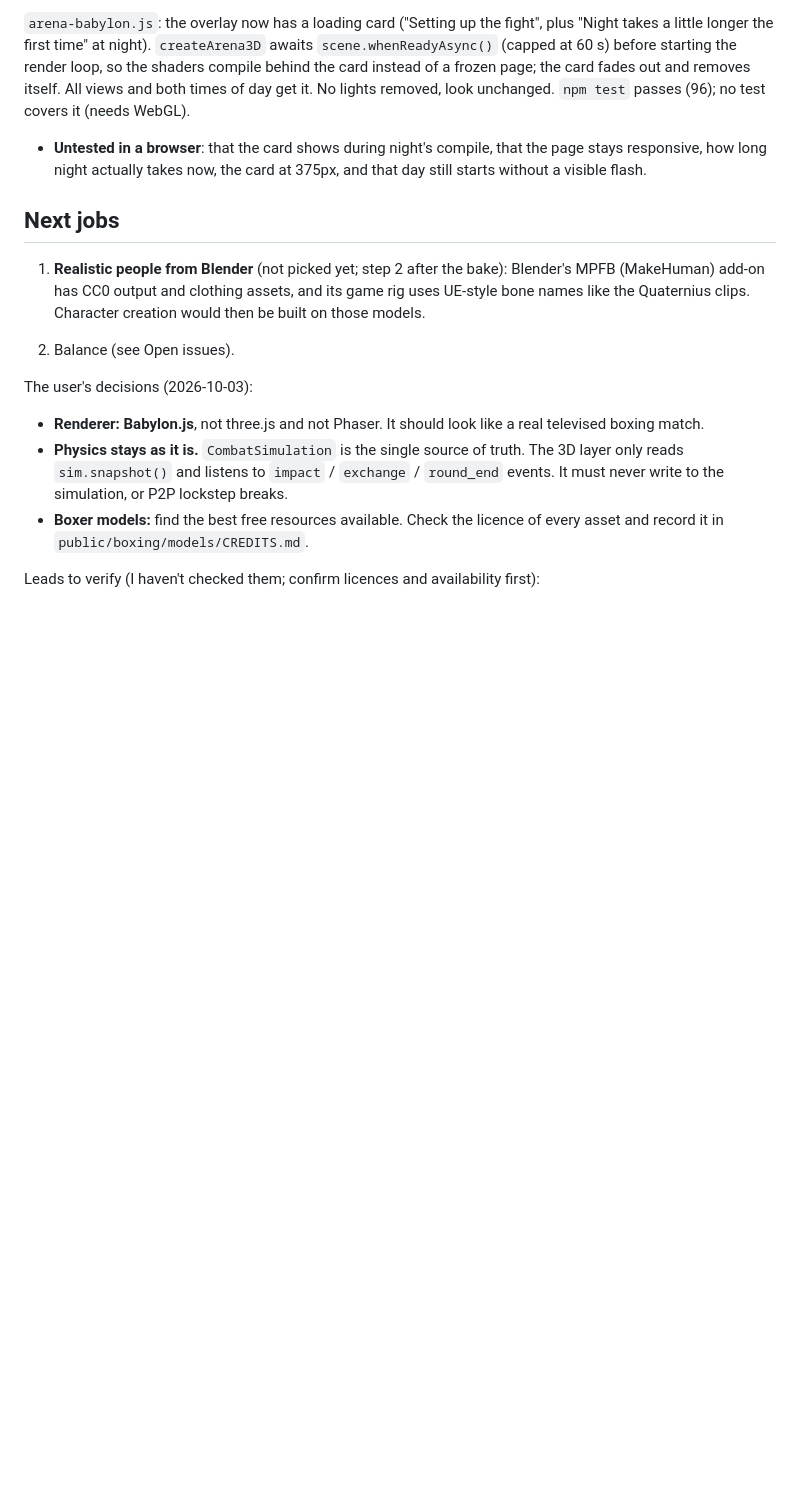
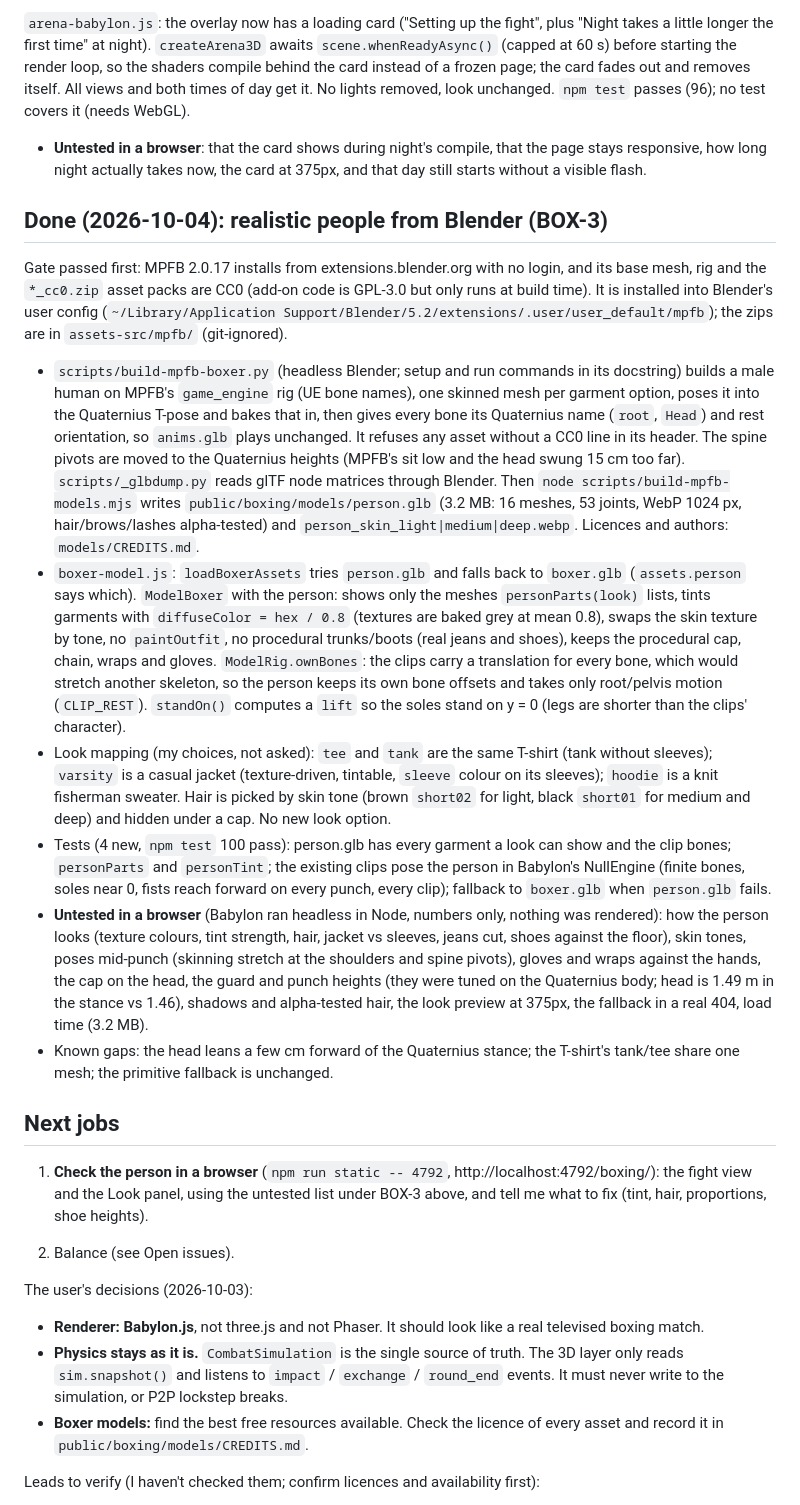
Before and after one commit to thenewurbankid-web/bring-the-ruckus, a Markdown page: HANDOFF.md, the part around the change. Rendered like a GitHub page; blank space fills up the shorter version.

Commit message:
HANDOFF: realistic people done, untested in a browser
Co-Authored-By: Claude Code <noreply@anthropic.com>

```diff
--- a/HANDOFF.md
+++ b/HANDOFF.md
@@ -142,11 +142,41 @@ Built in 9717ad6 (WIP) and finished here. `boxer-model.js`: `LOOK_OPTIONS`, `nor
 `arena-babylon.js`: the overlay now has a loading card ("Setting up the fight", plus "Night takes a little longer the first time" at night). `createArena3D` awaits `scene.whenReadyAsync()` (capped at 60 s) before starting the render loop, so the shaders compile behind the card instead of a frozen page; the card fades out and removes itself. All views and both times of day get it. No lights removed, look unchanged. `npm test` passes (96); no test covers it (needs WebGL).
 - **Untested in a browser**: that the card shows during night's compile, that the page stays responsive, how long night actually takes now, the card at 375px, and that day still starts without a visible flash.
 
+## Done (2026-10-04): realistic people from Blender (BOX-3)
+
+Gate passed first: MPFB 2.0.17 installs from extensions.blender.org with no login, and its base mesh, rig and the `*_cc0.zip`
+asset packs are CC0 (add-on code is GPL-3.0 but only runs at build time). It is installed into Blender's user config
+(`~/Library/Application Support/Blender/5.2/extensions/.user/user_default/mpfb`); the zips are in `assets-src/mpfb/` (git-ignored).
+- `scripts/build-mpfb-boxer.py` (headless Blender; setup and run commands in its docstring) builds a male human on MPFB's
+  `game_engine` rig (UE bone names), one skinned mesh per garment option, poses it into the Quaternius T-pose and bakes that
+  in, then gives every bone its Quaternius name (`root`, `Head`) and rest orientation, so `anims.glb` plays unchanged. It
+  refuses any asset without a CC0 line in its header. The spine pivots are moved to the Quaternius heights (MPFB's sit low and
+  the head swung 15 cm too far). `scripts/_glbdump.py` reads glTF node matrices through Blender. Then
+  `node scripts/build-mpfb-models.mjs` writes `public/boxing/models/person.glb` (3.2 MB: 16 meshes, 53 joints, WebP 1024 px,
+  hair/brows/lashes alpha-tested) and `person_skin_light|medium|deep.webp`. Licences and authors: `models/CREDITS.md`.
+- `boxer-model.js`: `loadBoxerAssets` tries `person.glb` and falls back to `boxer.glb` (`assets.person` says which).
+  `ModelBoxer` with the person: shows only the meshes `personParts(look)` lists, tints garments with `diffuseColor = hex / 0.8`
+  (textures are baked grey at mean 0.8), swaps the skin texture by tone, no `paintOutfit`, no procedural trunks/boots (real jeans
+  and shoes), keeps the procedural cap, chain, wraps and gloves. `ModelRig.ownBones`: the clips carry a translation for every
+  bone, which would stretch another skeleton, so the person keeps its own bone offsets and takes only root/pelvis motion
+  (`CLIP_REST`). `standOn()` computes a `lift` so the soles stand on y = 0 (legs are shorter than the clips' character).
+- Look mapping (my choices, not asked): `tee` and `tank` are the same T-shirt (tank without sleeves); `varsity` is a casual
+  jacket (texture-driven, tintable, `sleeve` colour on its sleeves); `hoodie` is a knit fisherman sweater. Hair is picked by
+  skin tone (brown `short02` for light, black `short01` for medium and deep) and hidden under a cap. No new look option.
+- Tests (4 new, `npm test` 100 pass): person.glb has every garment a look can show and the clip bones; `personParts` and
+  `personTint`; the existing clips pose the person in Babylon's NullEngine (finite bones, soles near 0, fists reach forward on
+  every punch, every clip); fallback to `boxer.glb` when `person.glb` fails.
+- **Untested in a browser** (Babylon ran headless in Node, numbers only, nothing was rendered): how the person looks (texture
+  colours, tint strength, hair, jacket vs sleeves, jeans cut, shoes against the floor), skin tones, poses mid-punch (skinning
+  stretch at the shoulders and spine pivots), gloves and wraps against the hands, the cap on the head, the guard and punch
+  heights (they were tuned on the Quaternius body; head is 1.49 m in the stance vs 1.46), shadows and alpha-tested hair, the look
+  preview at 375px, the fallback in a real 404, load time (3.2 MB).
+- Known gaps: the head leans a few cm forward of the Quaternius stance; the T-shirt's tank/tee share one mesh; the primitive
+  fallback is unchanged.
+
 ## Next jobs
 
-1. **Realistic people from Blender** (not picked yet; step 2 after the bake): Blender's MPFB (MakeHuman) add-on has CC0
-   output and clothing assets, and its game rig uses UE-style bone names like the Quaternius clips. Character creation
-   would then be built on those models.
+1. **Check the person in a browser** (`npm run static -- 4792`, http://localhost:4792/boxing/): the fight view and the Look panel, using the untested list under BOX-3 above, and tell me what to fix (tint, hair, proportions, shoe heights).
 
 2. Balance (see Open issues).
 
```
